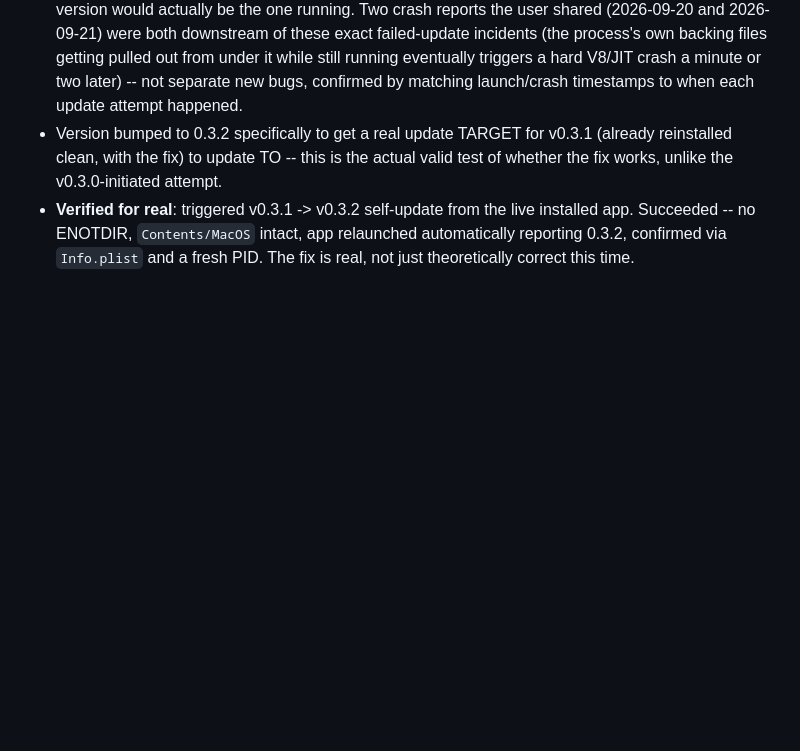
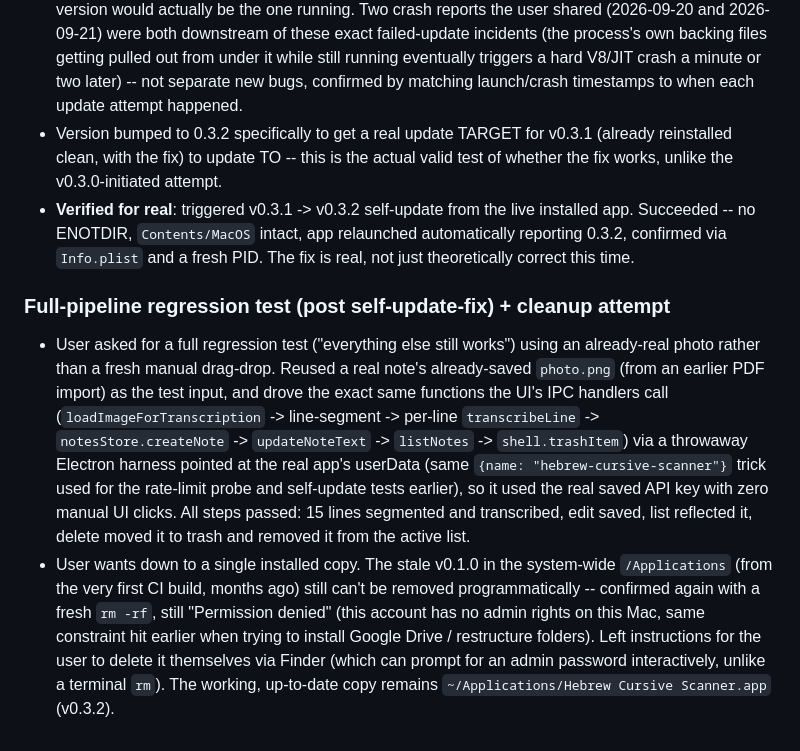
Before and after one commit to ygb4520-cmd/hebrew-cursive-scanner, a Markdown page: COMMAND_LOG.md, the part around the change. Rendered like a GitHub page; blank space fills up the shorter version.

Commit message:
Append pre-compact session summary (full-pipeline test + cleanup attempt)
Co-Authored-By: Claude Sonnet 5 <noreply@anthropic.com>

```diff
--- a/COMMAND_LOG.md
+++ b/COMMAND_LOG.md
@@ -421,3 +421,23 @@ computer where the only copy of that project's source code lives.
   Succeeded -- no ENOTDIR, `Contents/MacOS` intact, app relaunched automatically reporting
   0.3.2, confirmed via `Info.plist` and a fresh PID. The fix is real, not just theoretically
   correct this time.
+
+### Full-pipeline regression test (post self-update-fix) + cleanup attempt
+
+- User asked for a full regression test ("everything else still works") using an already-real
+  photo rather than a fresh manual drag-drop. Reused a real note's already-saved `photo.png`
+  (from an earlier PDF import) as the test input, and drove the exact same functions the UI's
+  IPC handlers call (`loadImageForTranscription` -> line-segment -> per-line `transcribeLine`
+  -> `notesStore.createNote` -> `updateNoteText` -> `listNotes` -> `shell.trashItem`) via a
+  throwaway Electron harness pointed at the real app's userData (same `{name:
+  "hebrew-cursive-scanner"}` trick used for the rate-limit probe and self-update tests
+  earlier), so it used the real saved API key with zero manual UI clicks. All steps passed:
+  15 lines segmented and transcribed, edit saved, list reflected it, delete moved it to trash
+  and removed it from the active list.
+- User wants down to a single installed copy. The stale v0.1.0 in the system-wide
+  `/Applications` (from the very first CI build, months ago) still can't be removed
+  programmatically -- confirmed again with a fresh `rm -rf`, still "Permission denied" (this
+  account has no admin rights on this Mac, same constraint hit earlier when trying to install
+  Google Drive / restructure folders). Left instructions for the user to delete it themselves
+  via Finder (which can prompt for an admin password interactively, unlike a terminal `rm`).
+  The working, up-to-date copy remains `~/Applications/Hebrew Cursive Scanner.app` (v0.3.2).
```
